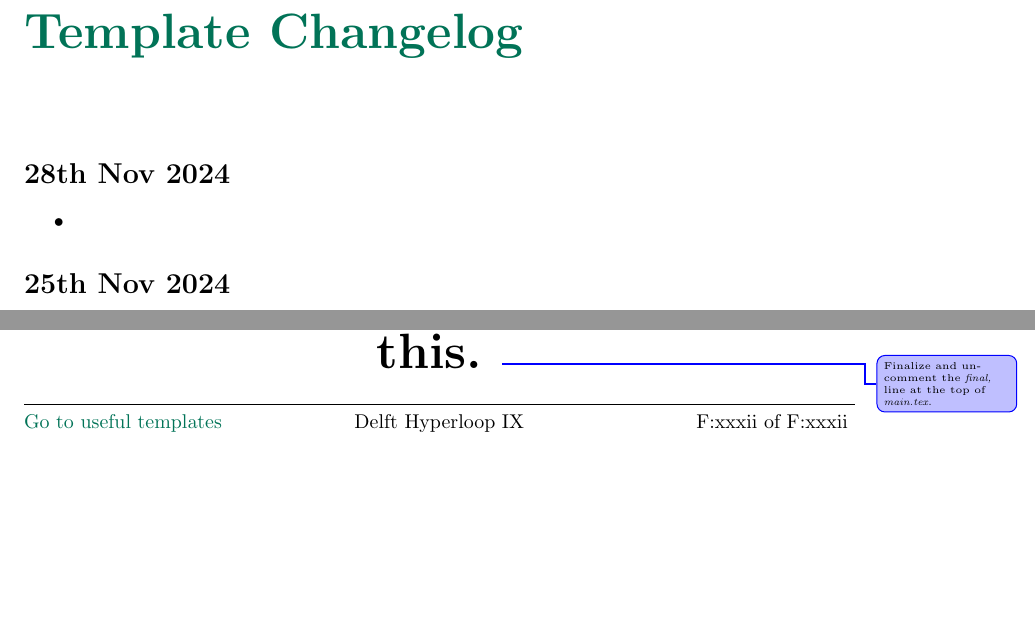
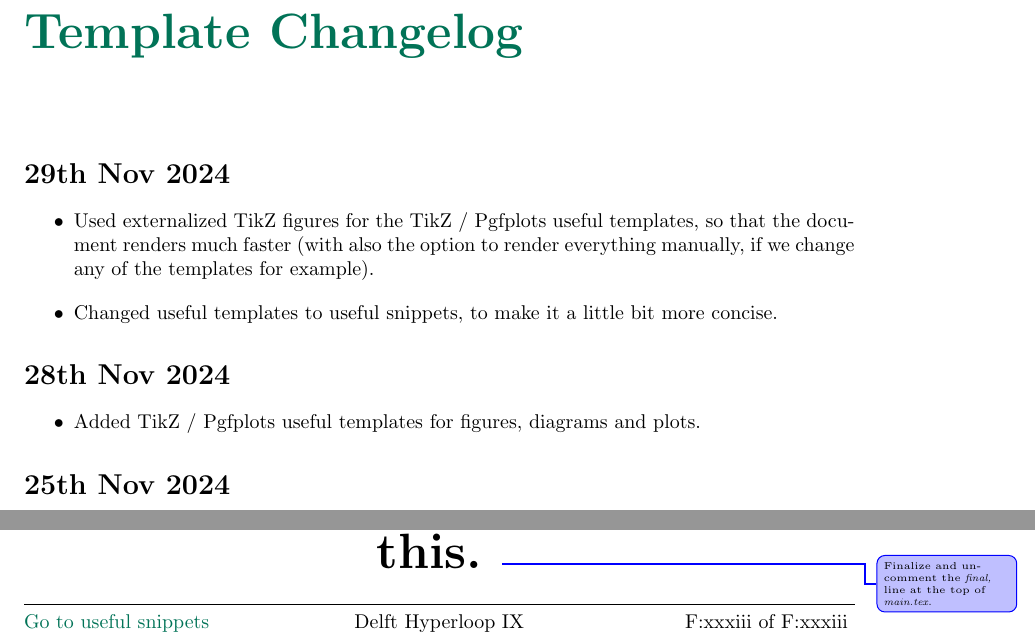
Before and after one commit to delft-hyperloop/DH09-Documentation-Template, a LaTeX document (main.tex, which reads delft-hyperloop.cls, rsc/changelog.tex, rsc/useful-templates-tikz.tex): two parts of pages 3 and 33 of 48 before the commit and two parts of pages 3 and 34 of 49 after it, joined at a grey line, cut so that both start at the same text, the shorter picture padded with empty space. Compiled offline with pdfLaTeX.

Commit message:
Updates from Overleaf

```diff
--- a/delft-hyperloop.cls
+++ b/delft-hyperloop.cls
@@ -1,6 +1,6 @@
 \NeedsTeXFormat{LaTeX2e}
 \newcommand\@classname{delft-hyperloop}
-\newcommand\@classversion{2024/11/28}
+\newcommand\@classversion{2024/11/29}
 \ProvidesClass{\@classname}[\@classversion\ Delft Hyperloop Document]
 \newcommand\@templatelink{https://www.overleaf.com/read/xkdvnhndtwwg\#fadb5a}
 
@@ -297,7 +297,7 @@
       \fancyhead{} % clear all header fields
       \fancyhead[C]{\textbf{\@title}}
       \fancyfoot{} % clear all footer fields
-      \fancyfoot[L]{\ifnotfinal{\hyperref[chapter:useful-templates]{\color{HyperloopGreen} Go to useful templates}}}
+      \fancyfoot[L]{\ifnotfinal{\hyperref[chapter:useful-snippets]{\color{HyperloopGreen} Go to useful snippets}}}
       \fancyfoot[R]{\@pageidx}
       \fancyfoot[C]{\@companyandgen}
       \renewcommand\footrulewidth{0.4pt}% Line at the footer visible
@@ -311,7 +311,7 @@
       \fancyhf{}%
       \fancyfoot[R]{\@pageidx}
       \fancyfoot[C]{\@companyandgen}
-      \fancyfoot[L]{\ifnotfinal{\hyperref[chapter:useful-templates]{\color{HyperloopGreen} Go to useful templates}}}
+      \fancyfoot[L]{\ifnotfinal{\hyperref[chapter:useful-snippets]{\color{HyperloopGreen} Go to useful snippets}}}
       \renewcommand\headrulewidth{0pt}% Line at the header invisible
       \renewcommand\footrulewidth{0.4pt}% Line at the footer visible
     }
@@ -324,7 +324,7 @@
       \fancyfoot{} % clear all footer fields
       \fancyfoot[LE,RO]{\@pageidx}
       \fancyfoot[C]{\@companyandgen}
-      \fancyfoot[LO,RE]{\ifnotfinal{\hyperref[chapter:useful-templates]{\color{HyperloopGreen} Go to useful templates}}}
+      \fancyfoot[LO,RE]{\ifnotfinal{\hyperref[chapter:useful-snippets]{\color{HyperloopGreen} Go to useful snippets}}}
       \renewcommand\footrulewidth{0.4pt}% Line at the footer visible
 
       \fancyhead[LE]{\nouppercase{\rightmark\hfill\leftmark}}
@@ -337,7 +337,7 @@
       \fancyhf{}%
       \fancyfoot[LE,RO]{\@pageidx}
       \fancyfoot[C]{\@companyandgen}
-      \fancyfoot[LO,RE]{\ifnotfinal{\hyperref[chapter:useful-templates]{\color{HyperloopGreen} Go to useful templates}}}
+      \fancyfoot[LO,RE]{\ifnotfinal{\hyperref[chapter:useful-snippets]{\color{HyperloopGreen} Go to useful snippets}}}
       \renewcommand\headrulewidth{0pt}% Line at the header invisible
       \renewcommand\footrulewidth{0.4pt}% Line at the footer visible
     }
@@ -530,9 +530,9 @@
     \input{rsc/guidelines}
     \input{rsc/how-to-template}
 
-    \chapter*{Useful templates} \label{chapter:useful-templates}
-    \addcontentsline{toc-useful-templates}{chapter}{Useful templates}
-    \@starttoc{toc-useful-templates}
+    \chapter*{Useful snippets} \label{chapter:useful-snippets}
+    \addcontentsline{toc-useful-snippets}{chapter}{Useful snippets}
+    \@starttoc{toc-useful-snippets}
     \newpage
 
     \@renderusefultemplates
--- a/rsc/changelog.tex
+++ b/rsc/changelog.tex
@@ -1,8 +1,14 @@
 \chapter*{Template Changelog}
+
+\section*{29th Nov 2024} \label{sec:changelog:2024/11/29}
+\begin{itemize}
+    \item Used externalized TikZ figures for the TikZ / Pgfplots useful templates, so that the document renders much faster (with also the option to render everything manually, if we change any of the templates for example).
+    \item Changed useful templates to useful snippets, to make it a little bit more concise.
+\end{itemize}
 
 \section*{28th Nov 2024} \label{sec:changelog:2024/11/28}
 \begin{itemize}
-    \item
+    \item Added TikZ / Pgfplots useful templates for figures, diagrams and plots.
 \end{itemize}
 
 \section*{25th Nov 2024} \label{sec:changelog:2024/11/25}
--- a/rsc/useful-templates-tikz.tex
+++ b/rsc/useful-templates-tikz.tex
@@ -9,8 +9,8 @@
     \whiledo{\value{renderusefultemplatestikzcnt}<\value{usefultemplatetikz}}{
         \newpage
         \section*{\@nameuse{usefultemplatetikztitle\therenderusefultemplatestikzcnt}}
-        \addcontentsline{toc-useful-templates}{section}{\@nameuse{usefultemplatetikztitle\therenderusefultemplatestikzcnt}}
-        \@codeandoutput{__useful_templates_tikz-\therenderusefultemplatestikzcnt}{useful-templates-tikz-\therenderusefultemplatestikzcnt}{Code listing for \@nameuse{usefultemplatetikztitle\therenderusefultemplatestikzcnt}}
+        \addcontentsline{toc-useful-snippets}{section}{\@nameuse{usefultemplatetikztitle\therenderusefultemplatestikzcnt}}
+        \@codeandoutput{__useful_templates_tikz-\therenderusefultemplatestikzcnt}{useful-snippets-tikz-\therenderusefultemplatestikzcnt}{Code listing for \@nameuse{usefultemplatetikztitle\therenderusefultemplatestikzcnt}}
         \stepcounter{renderusefultemplatestikzcnt}
     }
 }
@@ -19,8 +19,8 @@
     \whiledo{\value{renderusefultemplatestikzcnt}<\value{usefultemplatetikz}}{
         \newpage
         \section*{\@nameuse{usefultemplatetikztitle\therenderusefultemplatestikzcnt}}
-        \addcontentsline{toc-useful-templates}{section}{\@nameuse{usefultemplatetikztitle\therenderusefultemplatestikzcnt}}
-        \@codeandoutputtikz{__useful_templates_tikz-\therenderusefultemplatestikzcnt}{useful-templates-tikz-\therenderusefultemplatestikzcnt}{Code listing for \@nameuse{usefultemplatetikztitle\therenderusefultemplatestikzcnt}}{\therenderusefultemplatestikzcnt}
+        \addcontentsline{toc-useful-snippets}{section}{\@nameuse{usefultemplatetikztitle\therenderusefultemplatestikzcnt}}
+        \@codeandoutputtikz{__useful_templates_tikz-\therenderusefultemplatestikzcnt}{useful-snippets-tikz-\therenderusefultemplatestikzcnt}{Code listing for \@nameuse{usefultemplatetikztitle\therenderusefultemplatestikzcnt}}{\therenderusefultemplatestikzcnt}
         \stepcounter{renderusefultemplatestikzcnt}
     }
 }
--- a/rsc/useful-templates.tex
+++ b/rsc/useful-templates.tex
@@ -9,8 +9,8 @@
     \whiledo{\value{renderusefultemplatescnt}<\value{usefultemplate}}{
         \ifthenelse{\value{renderusefultemplatescnt}=0}{}{\newpage}
         \section*{\@nameuse{usefultemplatetitle\therenderusefultemplatescnt}}
-        \addcontentsline{toc-useful-templates}{section}{\@nameuse{usefultemplatetitle\therenderusefultemplatescnt}}
-        \@codeandoutput{__useful_templates-\therenderusefultemplatescnt}{useful-templates-\therenderusefultemplatescnt}{Code listing for \@nameuse{usefultemplatetitle\therenderusefultemplatescnt}}
+        \addcontentsline{toc-useful-snippets}{section}{\@nameuse{usefultemplatetitle\therenderusefultemplatescnt}}
+        \@codeandoutput{__useful_templates-\therenderusefultemplatescnt}{useful-snippets-\therenderusefultemplatescnt}{Code listing for \@nameuse{usefultemplatetitle\therenderusefultemplatescnt}}
         \stepcounter{renderusefultemplatescnt}
     }
 }
```
